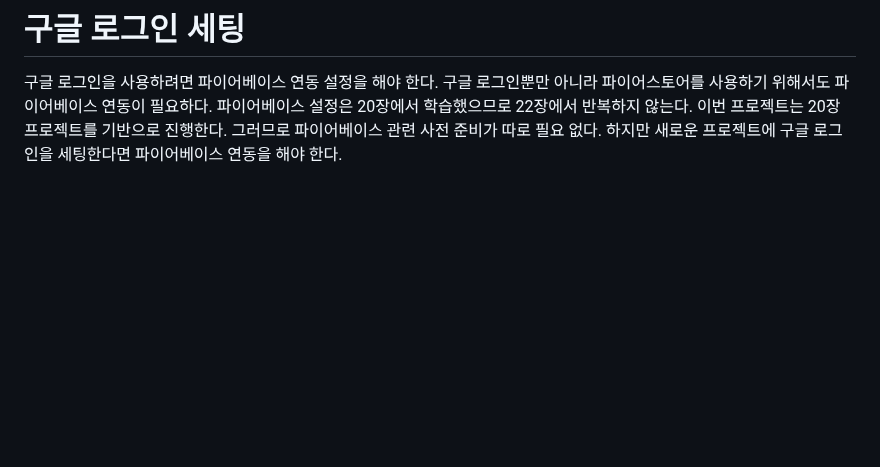
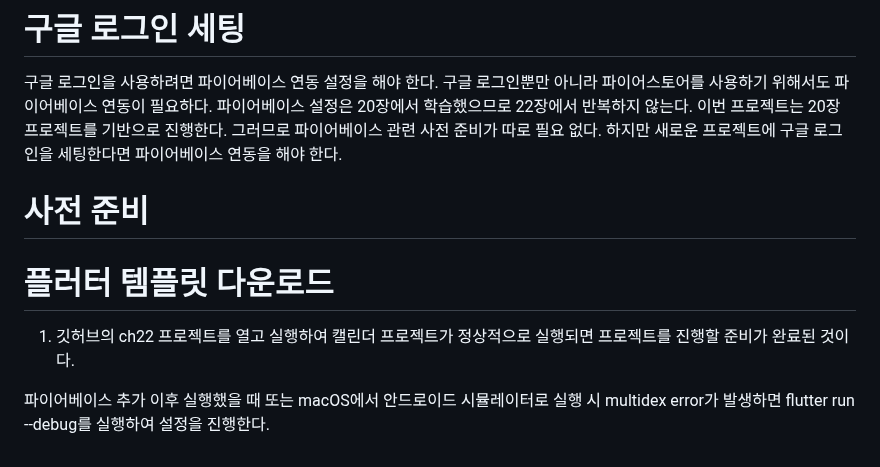
Before and after one commit to akm4545/Flutter-Programming, a Markdown page: chapter22/README.MD, the part around the change. Rendered like a GitHub page; blank space fills up the shorter version.

Commit message:
chapter22

```diff
--- a/chapter22/README.MD
+++ b/chapter22/README.MD
@@ -51,3 +51,10 @@ Auth0, Okta, Supabase는 이 기능을 유료로 제공하고 파이어베이스
 파이어베이스 연동이 필요하다. 파이어베이스 설정은 20장에서 학습했으므로 22장에서 반복하지 않는다. 이번 프로젝트는 20장
 프로젝트를 기반으로 진행한다. 그러므로 파이어베이스 관련 사전 준비가 따로 필요 없다. 하지만 새로운 프로젝트에 구글 로그인을
 세팅한다면 파이어베이스 연동을 해야 한다.
+
+# **사전 준비**
+# **플러터 템플릿 다운로드**
+1. 깃허브의 ch22 프로젝트를 열고 실행하여 캘린더 프로젝트가 정상적으로 실행되면 프로젝트를 진행할 준비가 완료된 것이다.
+
+파이어베이스 추가 이후 실행했을 때 또는 macOS에서 안드로이드 시뮬레이터로 실행 시 multidex error가 발생하면 flutter run
+--debug를 실행하여 설정을 진행한다.
```
